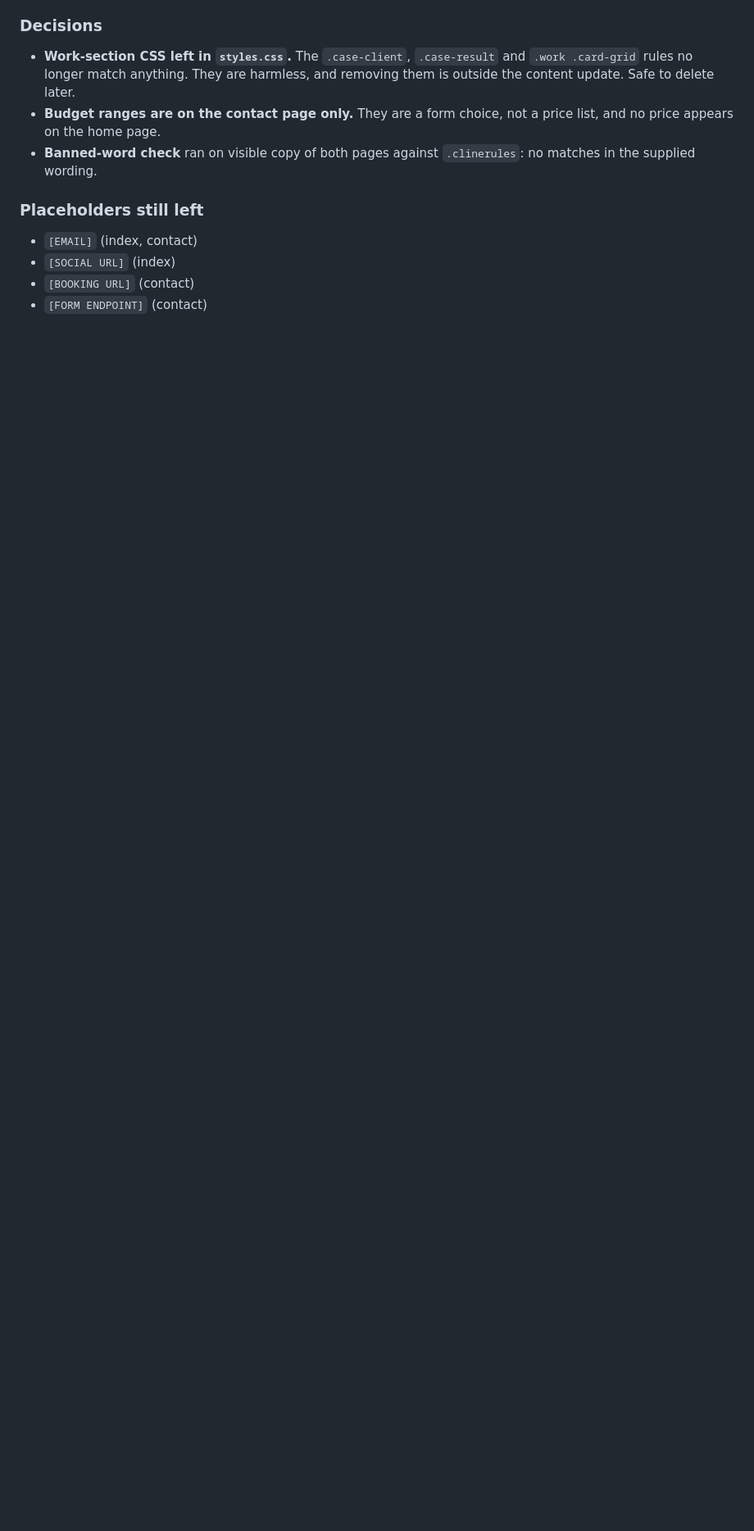
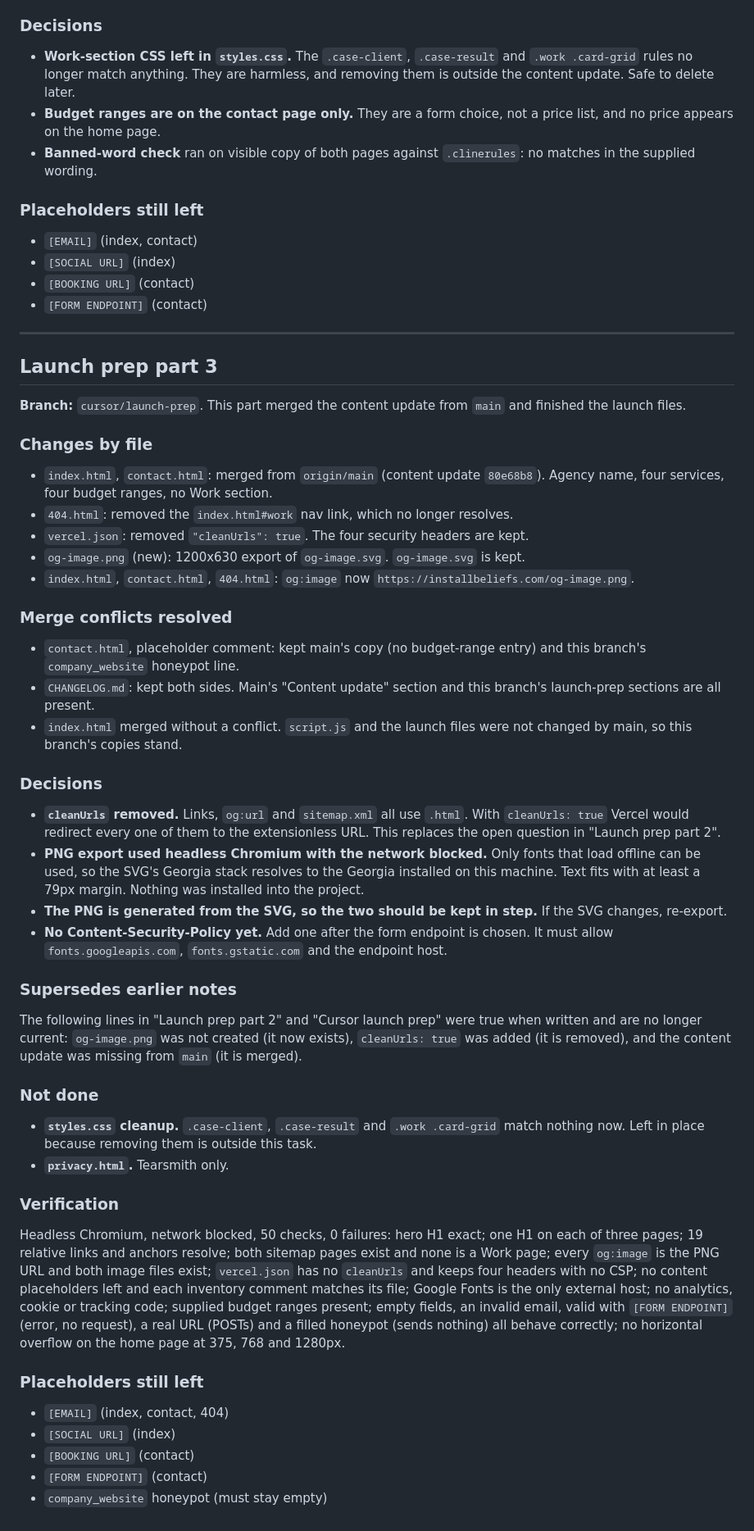
Before and after one commit to ypc-ux/my-agency-site, a Markdown page: CHANGELOG.md, the part around the change. Shown at 82% size. GitHub-like rendering; blank space fills up the shorter version.

Commit message:
cursor: launch prep part 3 changelog
Logged the merge, conflict resolutions, cleanUrls removal, PNG export, verification results and remaining placeholders.

```diff
--- a/CHANGELOG.md
+++ b/CHANGELOG.md
@@ -483,3 +483,51 @@ Headless Chromium, network blocked, 38 checks, 0 failures: hero H1 exact; one H1
 - `[SOCIAL URL]` (index)
 - `[BOOKING URL]` (contact)
 - `[FORM ENDPOINT]` (contact)
+
+---
+
+## Launch prep part 3
+
+**Branch:** `cursor/launch-prep`. This part merged the content update from `main` and finished the launch files.
+
+### Changes by file
+
+- `index.html`, `contact.html`: merged from `origin/main` (content update `80e68b8`). Agency name, four services, four budget ranges, no Work section.
+- `404.html`: removed the `index.html#work` nav link, which no longer resolves.
+- `vercel.json`: removed `"cleanUrls": true`. The four security headers are kept.
+- `og-image.png` (new): 1200x630 export of `og-image.svg`. `og-image.svg` is kept.
+- `index.html`, `contact.html`, `404.html`: `og:image` now `https://installbeliefs.com/og-image.png`.
+
+### Merge conflicts resolved
+
+- `contact.html`, placeholder comment: kept main's copy (no budget-range entry) and this branch's `company_website` honeypot line.
+- `CHANGELOG.md`: kept both sides. Main's "Content update" section and this branch's launch-prep sections are all present.
+- `index.html` merged without a conflict. `script.js` and the launch files were not changed by main, so this branch's copies stand.
+
+### Decisions
+
+- **`cleanUrls` removed.** Links, `og:url` and `sitemap.xml` all use `.html`. With `cleanUrls: true` Vercel would redirect every one of them to the extensionless URL. This replaces the open question in "Launch prep part 2".
+- **PNG export used headless Chromium with the network blocked.** Only fonts that load offline can be used, so the SVG's Georgia stack resolves to the Georgia installed on this machine. Text fits with at least a 79px margin. Nothing was installed into the project.
+- **The PNG is generated from the SVG, so the two should be kept in step.** If the SVG changes, re-export.
+- **No Content-Security-Policy yet.** Add one after the form endpoint is chosen. It must allow `fonts.googleapis.com`, `fonts.gstatic.com` and the endpoint host.
+
+### Supersedes earlier notes
+
+The following lines in "Launch prep part 2" and "Cursor launch prep" were true when written and are no longer current: `og-image.png` was not created (it now exists), `cleanUrls: true` was added (it is removed), and the content update was missing from `main` (it is merged).
+
+### Not done
+
+- **`styles.css` cleanup.** `.case-client`, `.case-result` and `.work .card-grid` match nothing now. Left in place because removing them is outside this task.
+- **`privacy.html`.** Tearsmith only.
+
+### Verification
+
+Headless Chromium, network blocked, 50 checks, 0 failures: hero H1 exact; one H1 on each of three pages; 19 relative links and anchors resolve; both sitemap pages exist and none is a Work page; every `og:image` is the PNG URL and both image files exist; `vercel.json` has no `cleanUrls` and keeps four headers with no CSP; no content placeholders left and each inventory comment matches its file; Google Fonts is the only external host; no analytics, cookie or tracking code; supplied budget ranges present; empty fields, an invalid email, valid with `[FORM ENDPOINT]` (error, no request), a real URL (POSTs) and a filled honeypot (sends nothing) all behave correctly; no horizontal overflow on the home page at 375, 768 and 1280px.
+
+### Placeholders still left
+
+- `[EMAIL]` (index, contact, 404)
+- `[SOCIAL URL]` (index)
+- `[BOOKING URL]` (contact)
+- `[FORM ENDPOINT]` (contact)
+- `company_website` honeypot (must stay empty)
```
